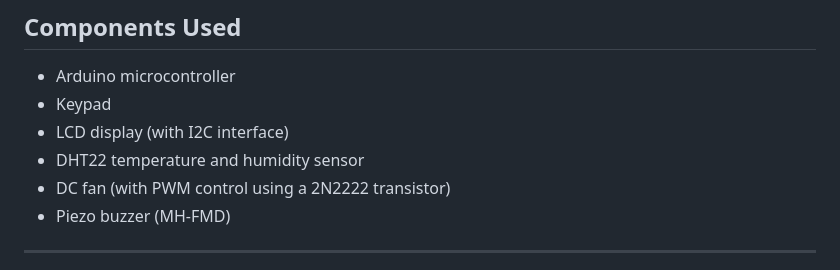
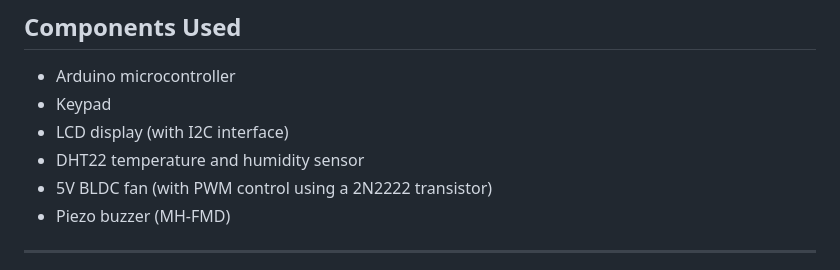
Before and after one commit to vgalovic/temperature-and-humidity-regulator, a Markdown page: README.md, the part around the change. Drawn GitHub-style.

```diff
--- a/README.md
+++ b/README.md
@@ -21,7 +21,7 @@ This project implements a temperature regulator system using an Arduino microcon
 - Keypad
 - LCD display (with I2C interface)
 - DHT22 temperature and humidity sensor
-- DC fan (with PWM control using a 2N2222 transistor)
+- 5V BLDC fan (with PWM control using a 2N2222 transistor)
 - Piezo buzzer (MH-FMD)
 
 ---
```
